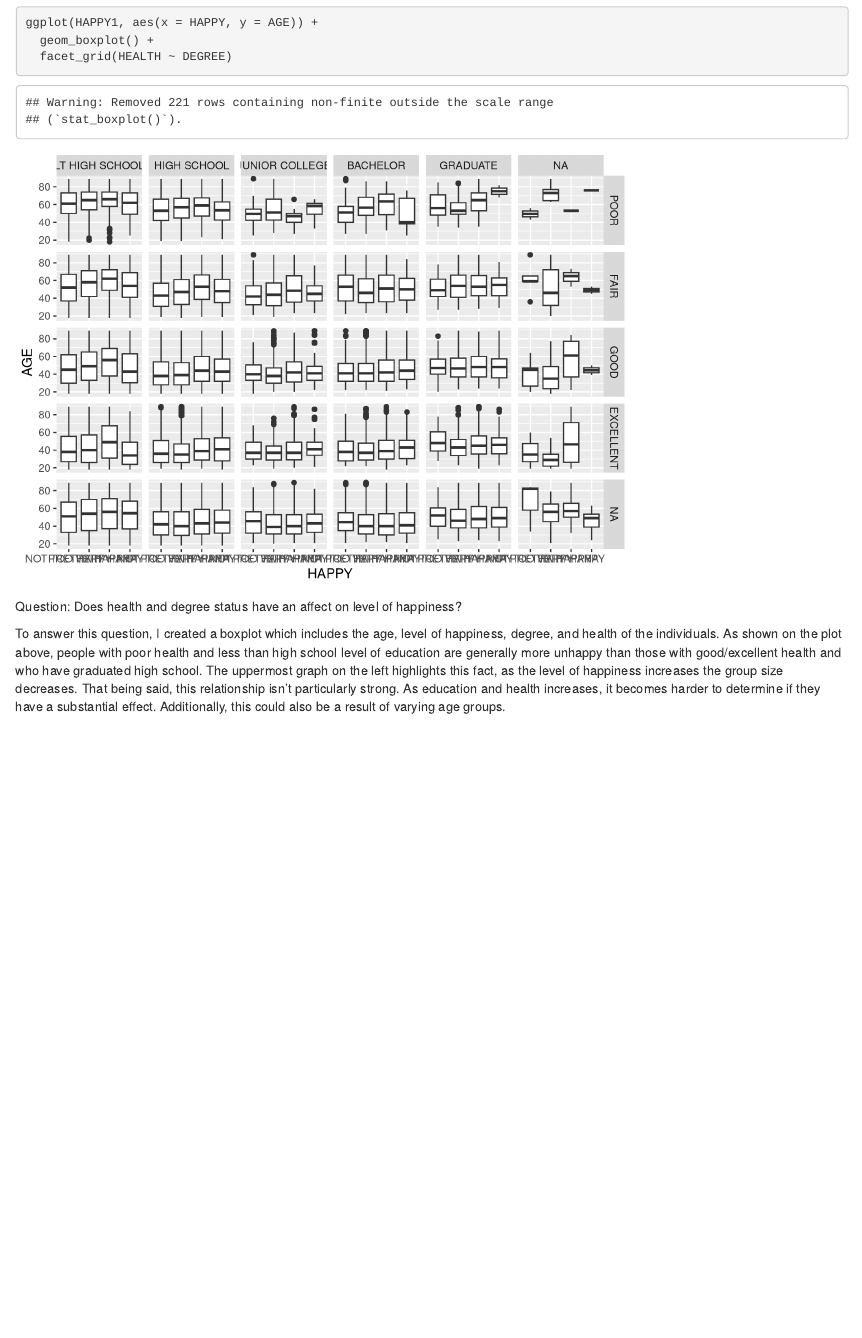
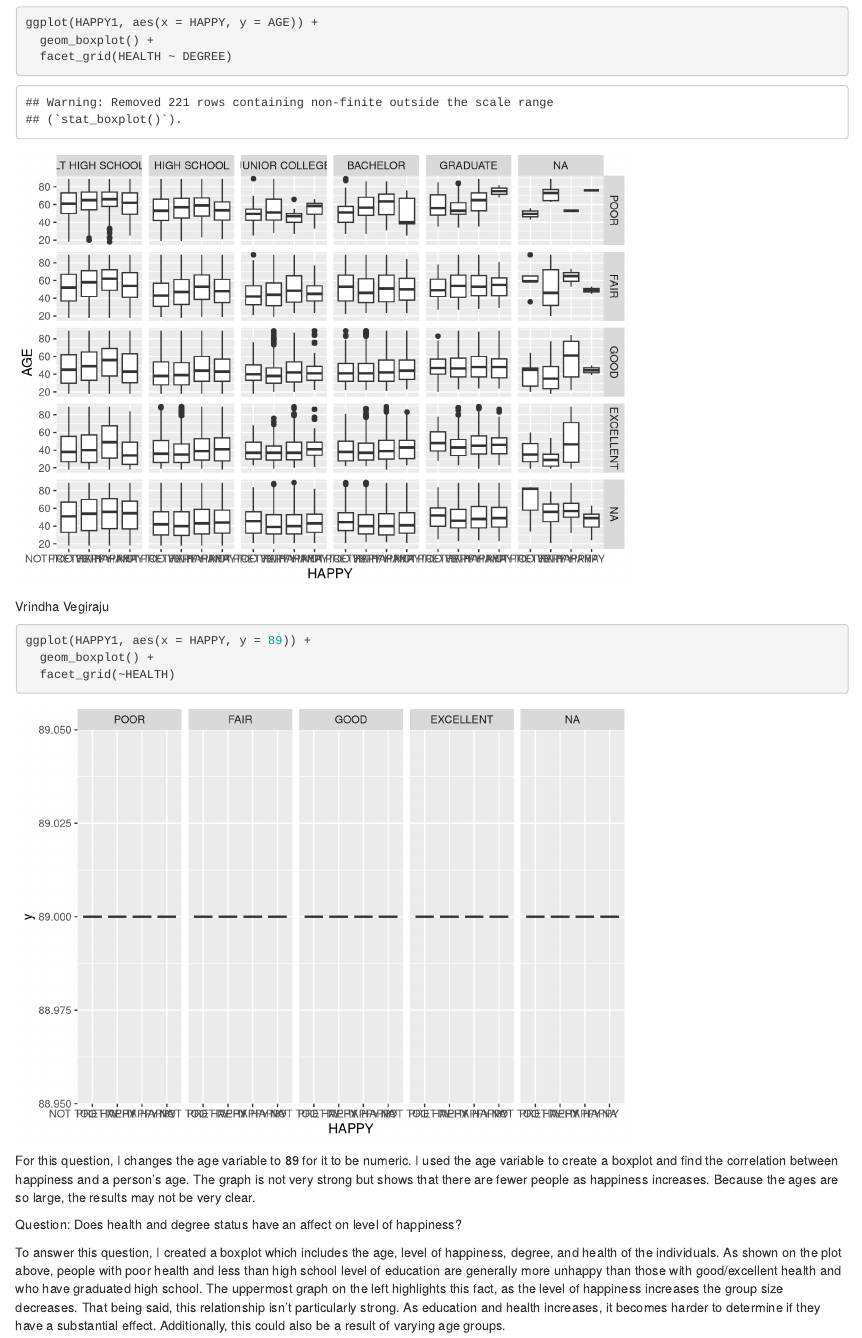
Before and after one commit to wardennnnnn/ds202-hw7, an R Markdown document (hw7.Rmd): the page in a window 1100 px wide, from 1690 px down. Rendered offline with R 4.5, knitr and Pandoc, with nearby package versions.

Commit message:
Update hw7.Rmd

````diff
--- a/hw7.Rmd
+++ b/hw7.Rmd
@@ -115,6 +115,15 @@ ggplot(HAPPY1, aes(x = HAPPY, y = AGE)) +
   facet_grid(HEALTH ~ DEGREE)
 
 ```
+Vrindha Vegiraju
+```{r}
+
+ggplot(HAPPY1, aes(x = HAPPY, y = 89)) +
+  geom_boxplot() +
+  facet_grid(~HEALTH)
+
+```
+For this question, I changes the age variable to 89 for it to be numeric. I used the age variable to create a boxplot and find the correlation between happiness and a person's age. The graph is not very strong but shows that there are fewer people as happiness increases. Because the ages are so large, the results may not be very clear.
 
 Question: Does health and degree status have an affect on level of happiness?
 
````
